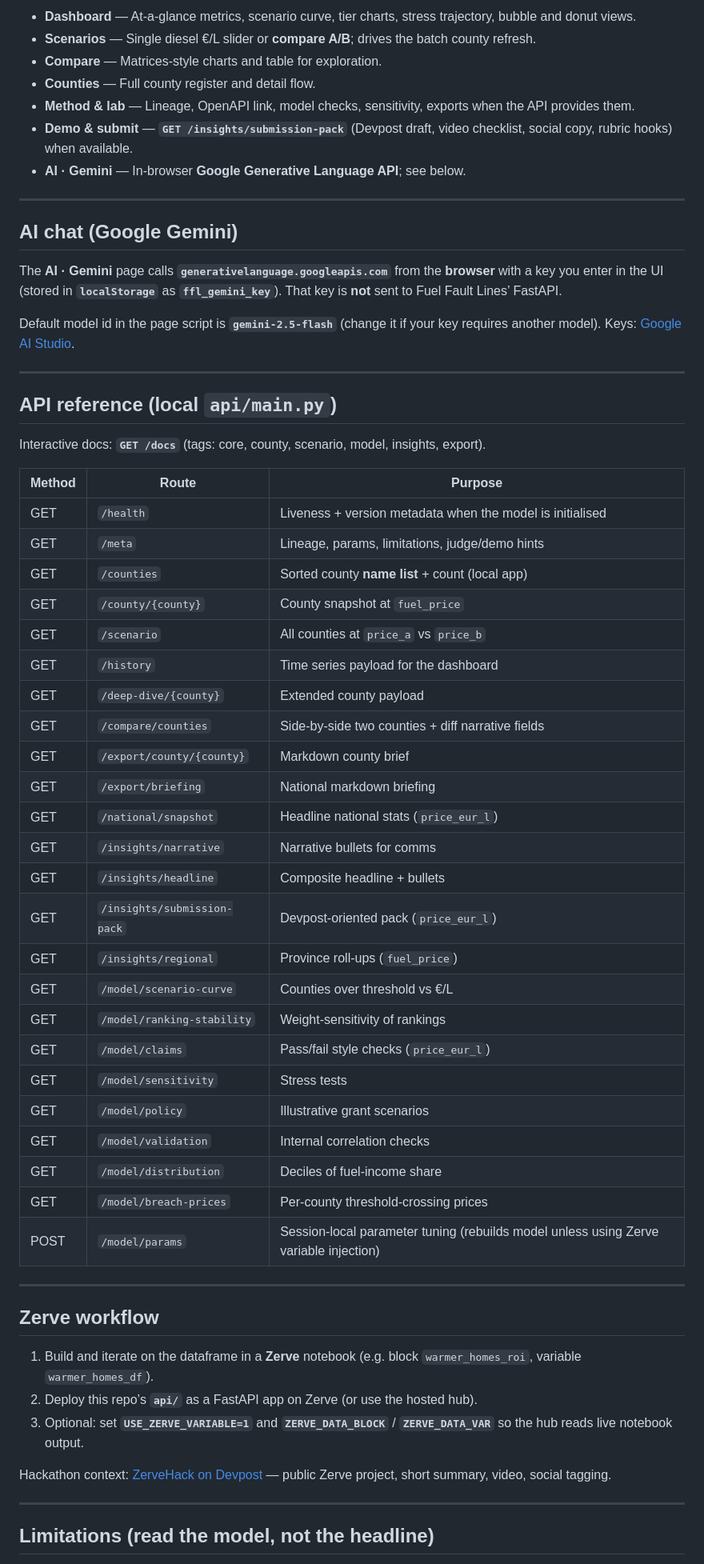
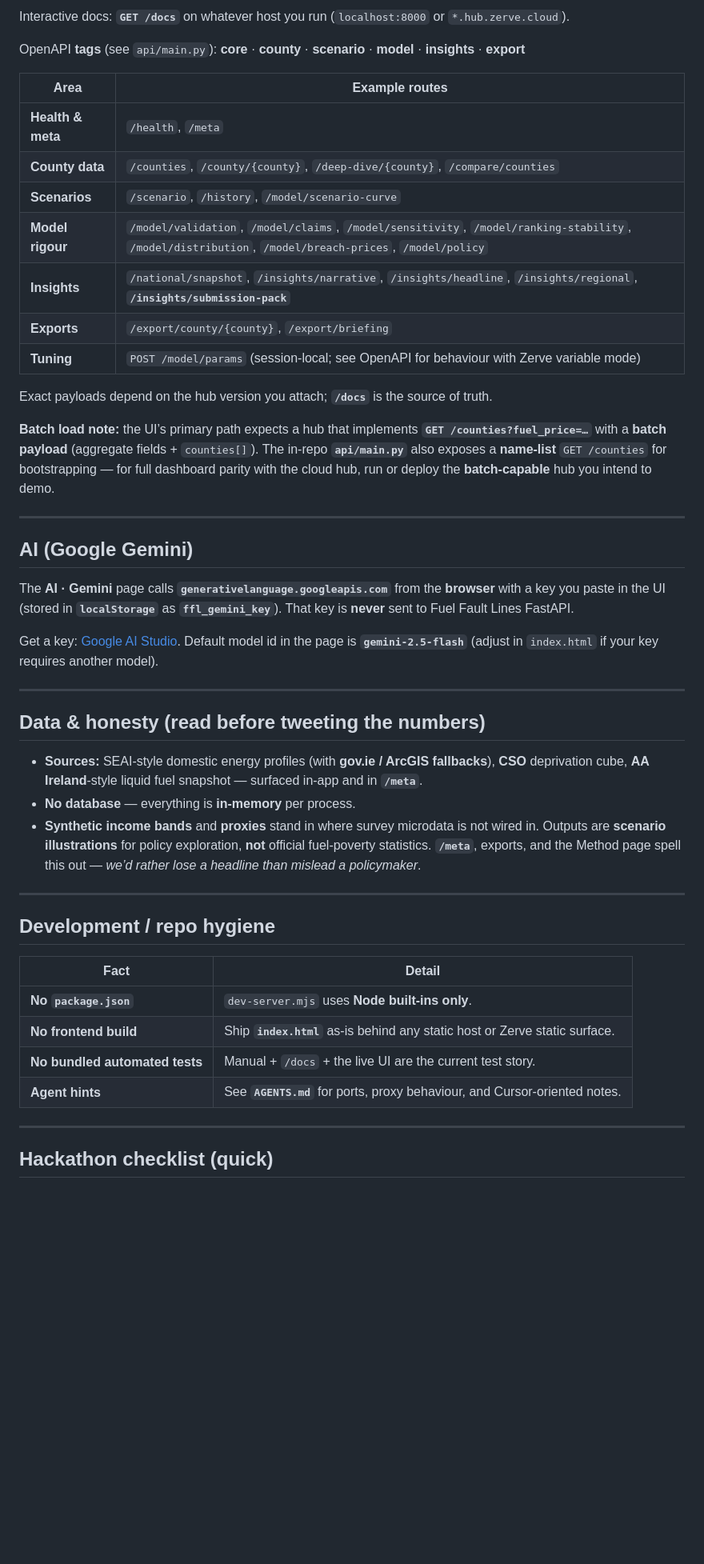
Before and after one commit to Manoj7ar/Fuel-Fault, a Markdown page: README.md, the part around one of its changes. Shown at 80% size. Drawn GitHub-style; blank space fills up the shorter version.

Commit message:
Docs: hackathon-oriented README for ZerveHack

```diff
--- a/README.md
+++ b/README.md
@@ -105,64 +129,50 @@ Including but not limited to: **`/county/{county}`**, **`/scenario`**, **`/histo
 
-- **Dashboard** — At-a-glance metrics, scenario curve, tier charts, stress trajectory, bubble and donut views.
-- **Scenarios** — Single diesel €/L slider or **compare A/B**; drives the batch county refresh.
-- **Compare** — Matrices-style charts and table for exploration.
-- **Counties** — Full county register and detail flow.
-- **Method & lab** — Lineage, OpenAPI link, model checks, sensitivity, exports when the API provides them.
-- **Demo & submit** — **`GET /insights/submission-pack`** (Devpost draft, video checklist, social copy, rubric hooks) when available.
-- **AI · Gemini** — In-browser **Google Generative Language API**; see below.
+Interactive docs: **`GET /docs`** on whatever host you run (`localhost:8000` or `*.hub.zerve.cloud`).
+
+OpenAPI **tags** (see `api/main.py`): **core** · **county** · **scenario** · **model** · **insights** · **export**
+
+| Area | Example routes |
+|------|----------------|
+| **Health & meta** | `/health`, `/meta` |
+| **County data** | `/counties`, `/county/{county}`, `/deep-dive/{county}`, `/compare/counties` |
+| **Scenarios** | `/scenario`, `/history`, `/model/scenario-curve` |
+| **Model rigour** | `/model/validation`, `/model/claims`, `/model/sensitivity`, `/model/ranking-stability`, `/model/distribution`, `/model/breach-prices`, `/model/policy` |
+| **Insights** | `/national/snapshot`, `/insights/narrative`, `/insights/headline`, `/insights/regional`, **`/insights/submission-pack`** |
+| **Exports** | `/export/county/{county}`, `/export/briefing` |
+| **Tuning** | `POST /model/params` (session-local; see OpenAPI for behaviour with Zerve variable mode) |
+
+Exact payloads depend on the hub version you attach; **`/docs`** is the source of truth.
+
+**Batch load note:** the UI’s primary path expects a hub that implements **`GET /counties?fuel_price=…`** with a **batch payload** (aggregate fields + `counties[]`). The in-repo **`api/main.py`** also exposes a **name-list** `GET /counties` for bootstrapping — for full dashboard parity with the cloud hub, run or deploy the **batch-capable** hub you intend to demo.
 
 ---
 
-## AI chat (Google Gemini)
+## AI (Google Gemini)
 
-The **AI · Gemini** page calls **`generativelanguage.googleapis.com`** from the **browser** with a key you enter in the UI (stored in **`localStorage`** as **`ffl_gemini_key`**). That key is **not** sent to Fuel Fault Lines’ FastAPI.
+The **AI · Gemini** page calls **`generativelanguage.googleapis.com`** from the **browser** with a key you paste in the UI (stored in **`localStorage`** as **`ffl_gemini_key`**). That key is **never** sent to Fuel Fault Lines FastAPI.
 
-Default model id in the page script is **`gemini-2.5-flash`** (change it if your key requires another model). Keys: [Google AI Studio](https://aistudio.google.com/apikey).
+Get a key: [Google AI Studio](https://aistudio.google.com/apikey). Default model id in the page is **`gemini-2.5-flash`** (adjust in `index.html` if your key requires another model).
 
 ---
 
-## API reference (local `api/main.py`)
+## Data & honesty (read before tweeting the numbers)
 
-Interactive docs: **`GET /docs`** (tags: core, county, scenario, model, insights, export).
-
-| Method | Route | Purpose |
-|--------|--------|---------|
-| GET | `/health` | Liveness + version metadata when the model is initialised |
-| GET | `/meta` | Lineage, params, limitations, judge/demo hints |
-| GET | `/counties` | Sorted county **name list** + count (local app) |
-| GET | `/county/{county}` | County snapshot at `fuel_price` |
-| GET | `/scenario` | All counties at `price_a` vs `price_b` |
-| GET | `/history` | Time series payload for the dashboard |
-| GET | `/deep-dive/{county}` | Extended county payload |
-| GET | `/compare/counties` | Side-by-side two counties + diff narrative fields |
-| GET | `/export/county/{county}` | Markdown county brief |
-| GET | `/export/briefing` | National markdown briefing |
-| GET | `/national/snapshot` | Headline national stats (`price_eur_l`) |
-| GET | `/insights/narrative` | Narrative bullets for comms |
-| GET | `/insights/headline` | Composite headline + bullets |
-| GET | `/insights/submission-pack` | Devpost-oriented pack (`price_eur_l`) |
-| GET | `/insights/regional` | Province roll-ups (`fuel_price`) |
-| GET | `/model/scenario-curve` | Counties over threshold vs €/L |
-| GET | `/model/ranking-stability` | Weight-sensitivity of rankings |
-| GET | `/model/claims` | Pass/fail style checks (`price_eur_l`) |
-| GET | `/model/sensitivity` | Stress tests |
-| GET | `/model/policy` | Illustrative grant scenarios |
-| GET | `/model/validation` | Internal correlation checks |
-| GET | `/model/distribution` | Deciles of fuel-income share |
-| GET | `/model/breach-prices` | Per-county threshold-crossing prices |
-| POST | `/model/params` | Session-local parameter tuning (rebuilds model unless using Zerve variable injection) |
+- **Sources:** SEAI-style domestic energy profiles (with **gov.ie / ArcGIS fallbacks**), **CSO** deprivation cube, **AA Ireland**-style liquid fuel snapshot — surfaced in-app and in **`/meta`**.
+- **No database** — everything is **in-memory** per process.
+- **Synthetic income bands** and **proxies** stand in where survey microdata is not wired in. Outputs are **scenario illustrations** for policy exploration, **not** official fuel-poverty statistics. **`/meta`**, exports, and the Method page spell this out — *we’d rather lose a headline than mislead a policymaker*.
 
 ---
 
-## Zerve workflow
+## Development / repo hygiene
 
-1. Build and iterate on the dataframe in a **Zerve** notebook (e.g. block `warmer_homes_roi`, variable `warmer_homes_df`).
-2. Deploy this repo’s **`api/`** as a FastAPI app on Zerve (or use the hosted hub).
-3. Optional: set **`USE_ZERVE_VARIABLE=1`** and **`ZERVE_DATA_BLOCK`** / **`ZERVE_DATA_VAR`** so the hub reads live notebook output.
-
-Hackathon context: [ZerveHack on Devpost](https://zervehack.devpost.com) — public Zerve project, short summary, video, social tagging.
+| Fact | Detail |
+|------|--------|
+| **No `package.json`** | `dev-server.mjs` uses **Node built-ins only**. |
+| **No frontend build** | Ship **`index.html`** as-is behind any static host or Zerve static surface. |
+| **No bundled automated tests** | Manual + `/docs` + the live UI are the current test story. |
+| **Agent hints** | See **`AGENTS.md`** for ports, proxy behaviour, and Cursor-oriented notes. |
 
 ---
 
-## Limitations (read the model, not the headline)
+## Hackathon checklist (quick)
 
```
Also changed, not shown: other parts of README.md (+104 -77 lines).
